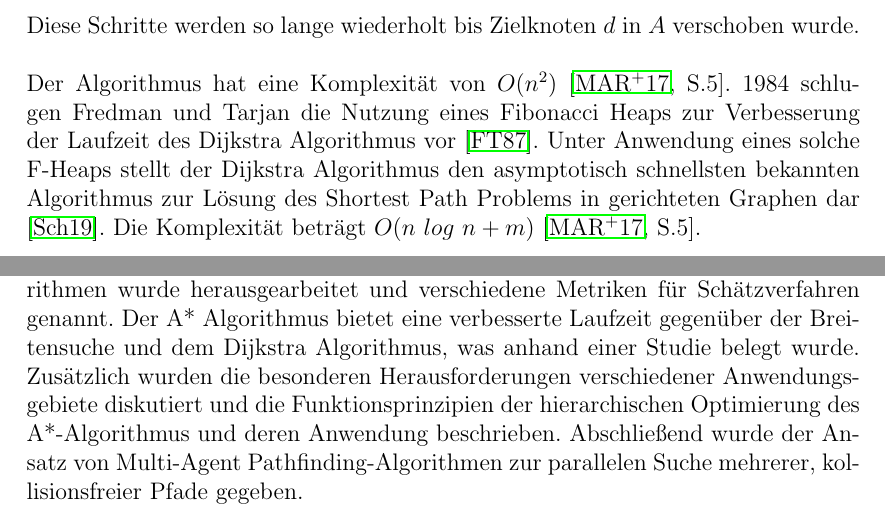
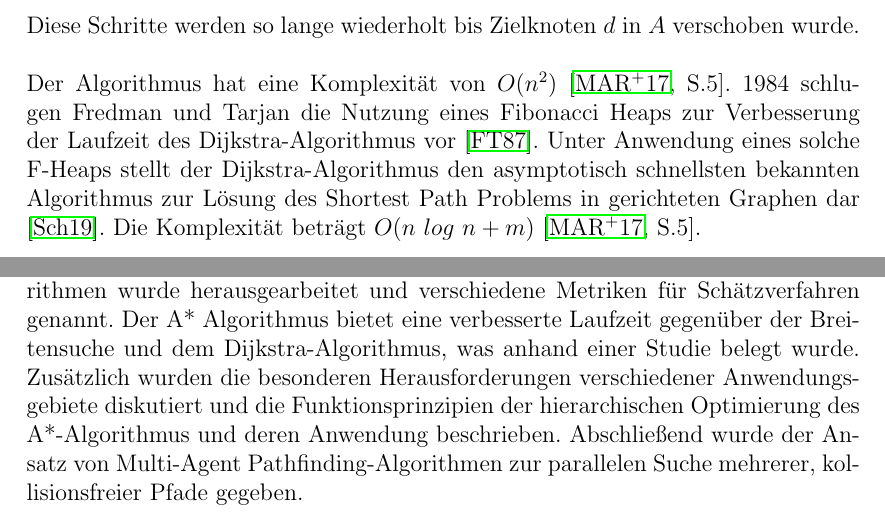
Before and after one commit to Handkock/wa2020_pathplanning, a LaTeX thesis (wa20202_vorlage.tex, which reads chapters/Informierte_Uninformierte.tex, chapters/ZusammenfassungAusblick.tex): two parts of pages 9 and 16 of 19, joined at a grey line, cut so that both start at the same text. Compiled offline with pdfLaTeX.

Commit message:
Dijkstra-Algorithmus

```diff
--- a/chapters/Informierte_Uninformierte.tex
+++ b/chapters/Informierte_Uninformierte.tex
@@ -46,7 +46,7 @@ Zu Beginn des Lösungsprozesses liegen alle Knoten in $C$. Der Startknoten $s$ w
 	\item[2.] Werden für die Knoten $B$ lediglich Verbindungen aus $Alpha$ und $Beta$ betrachtet, besitzt jeder Knoten aus $B$ eine feste Länge zu $s$. Der Knoten aus $B$ mit der kürzesten Distanz zu $s$ wird nach $A$ verschoben und seine Verbindung aus $Beta$ im ersten Zweig des Baums abgelegt.
 \end{itemize}
 Diese Schritte werden so lange wiederholt bis Zielknoten $d$ in $A$ verschoben wurde. \\ \\
-Der Algorithmus hat eine Komplexität von $O(n^2)$ \cite[S.5]{Madkour.2017}. 1984 schlugen Fredman und Tarjan die Nutzung eines Fibonacci Heaps zur Verbesserung der Laufzeit des Dijkstra Algorithmus vor \cite{Fredman.1987}. Unter Anwendung eines solche F-Heaps stellt der Dijkstra Algorithmus den asymptotisch schnellsten bekannten Algorithmus zur Lösung des Shortest Path Problems in gerichteten Graphen dar \cite{Schmitz.2019}.  Die Komplexität beträgt $O(n\ log\ n + m)$ \cite[S.5]{Madkour.2017}. \\ \\ \\ \\ \\
+Der Algorithmus hat eine Komplexität von $O(n^2)$ \cite[S.5]{Madkour.2017}. 1984 schlugen Fredman und Tarjan die Nutzung eines Fibonacci Heaps zur Verbesserung der Laufzeit des Dijkstra-Algorithmus vor \cite{Fredman.1987}. Unter Anwendung eines solche F-Heaps stellt der Dijkstra-Algorithmus den asymptotisch schnellsten bekannten Algorithmus zur Lösung des Shortest Path Problems in gerichteten Graphen dar \cite{Schmitz.2019}.  Die Komplexität beträgt $O(n\ log\ n + m)$ \cite[S.5]{Madkour.2017}. \\ \\ \\ \\ \\
 Der Suchalgorithmus von Dijkstra und dessen Erweiterungen besitzen ein sehr breites Anwendungsspektrum, zum Beispiel in Transportnetzwerken in sicheren \cite{BAN17} und unsicheren Umgebungen \cite{DCZM12}. Außerdem kann der Algorithmus Verwendung in Satellitennetzwerken \cite{HH15} und in Anwendungsnetzwerken \cite{JYA14} finden.
 
 \section{Informierte Algorithmen}
--- a/chapters/ZusammenfassungAusblick.tex
+++ b/chapters/ZusammenfassungAusblick.tex
@@ -1,3 +1,3 @@
 \chapter{Fazit}
 
-In dieser Arbeit wurde die Problemstellung des kürzesten Pfades dargestellt. Es wurden die grundlegenden Funktionsprinzipien von Algorithmen zur Pfadplanung erklärt. Der Unterschied zwischen uninformierten und informierten Algorithmen wurde herausgearbeitet und verschiedene Metriken für Schätzverfahren genannt. Der A* Algorithmus bietet eine verbesserte Laufzeit gegenüber der Breitensuche und dem Dijkstra Algorithmus, was anhand einer Studie belegt wurde. Zusätzlich wurden die besonderen Herausforderungen verschiedener Anwendungsgebiete diskutiert und die Funktionsprinzipien der hierarchischen Optimierung des A*-Algorithmus und deren Anwendung beschrieben. Abschließend wurde der Ansatz von Multi-Agent Pathfinding-Algorithmen zur parallelen Suche mehrerer, kollisionsfreier Pfade gegeben.
+In dieser Arbeit wurde die Problemstellung des kürzesten Pfades dargestellt. Es wurden die grundlegenden Funktionsprinzipien von Algorithmen zur Pfadplanung erklärt. Der Unterschied zwischen uninformierten und informierten Algorithmen wurde herausgearbeitet und verschiedene Metriken für Schätzverfahren genannt. Der A* Algorithmus bietet eine verbesserte Laufzeit gegenüber der Breitensuche und dem Dijkstra-Algorithmus, was anhand einer Studie belegt wurde. Zusätzlich wurden die besonderen Herausforderungen verschiedener Anwendungsgebiete diskutiert und die Funktionsprinzipien der hierarchischen Optimierung des A*-Algorithmus und deren Anwendung beschrieben. Abschließend wurde der Ansatz von Multi-Agent Pathfinding-Algorithmen zur parallelen Suche mehrerer, kollisionsfreier Pfade gegeben.
```
Also changed, not shown: chapters/EinleitungProblemstellung.tex (+1 -1 lines).
